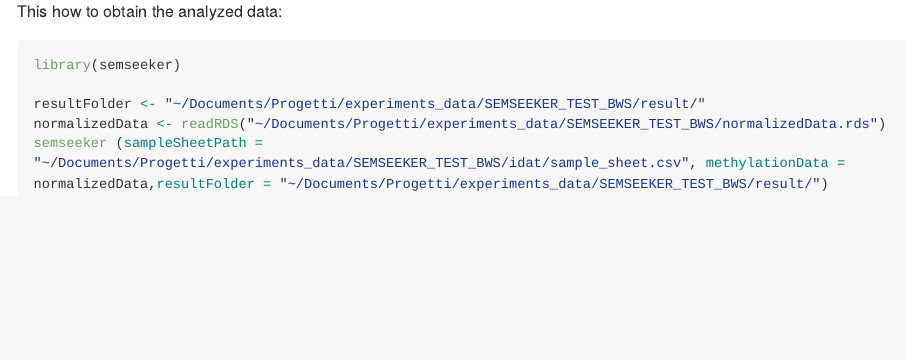
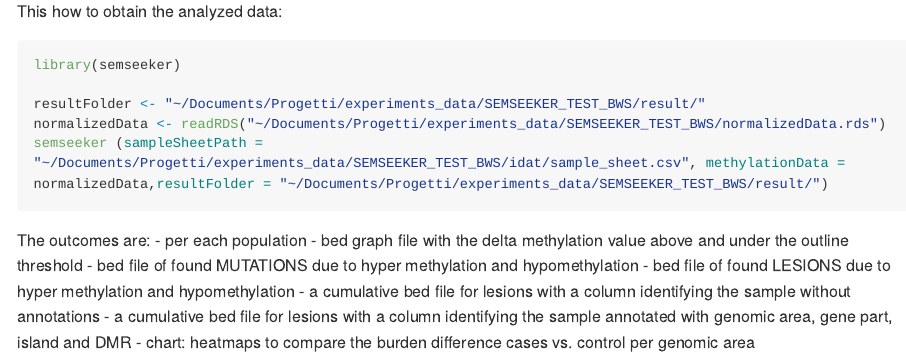
Before and after one commit to drake69/semseeker, an R Markdown document (README.Rmd): the page in a window 1100 px wide, from 1220 px down. The pictures show the output file README.md that the author committed with the source, drawn offline in the style of GitHub; long lines of code are wrapped.

Commit message:
readme extended

````diff
--- a/README.Rmd
+++ b/README.Rmd
@@ -85,6 +85,15 @@
 
 ```
 
+The outcomes are:
+- per each population
+  - bed graph file with the delta methylation value above and under the outline threshold
+  - bed file of found MUTATIONS due to hyper methylation and hypomethylation
+  - bed file of found LESIONS due to hyper methylation and hypomethylation
+  - a cumulative bed file for lesions with a column identifying the sample without annotations
+  - a cumulative bed file for lesions with a column identifying the sample annotated with genomic area, gene part, island and DMR
+  - chart: heatmaps to compare the burden difference cases vs. control per genomic area
+
 <!-- What is special about using `README.Rmd` instead of just `README.md`? You can include R chunks like so: -->
 
 <!-- ```{r cars} -->
````
Also changed, not shown: README.md.
